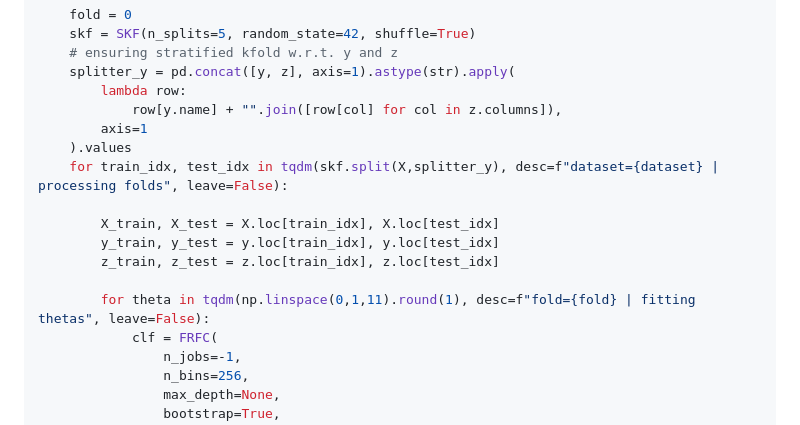
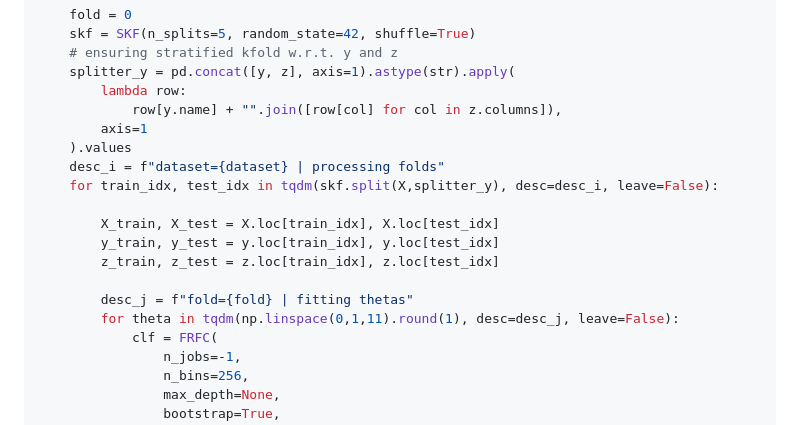
Before and after one commit to pereirabarataap/fair_tree_classifier, a Markdown page: README.md, the part around the change. GitHub-like rendering.

```diff
--- a/README.md
+++ b/README.md
@@ -31,13 +31,15 @@ for dataset in tqdm(datasets):
             row[y.name] + "".join([row[col] for col in z.columns]),
         axis=1
     ).values
-    for train_idx, test_idx in tqdm(skf.split(X,splitter_y), desc=f"dataset={dataset} | processing folds", leave=False):
+    desc_i = f"dataset={dataset} | processing folds"
+    for train_idx, test_idx in tqdm(skf.split(X,splitter_y), desc=desc_i, leave=False):
 
         X_train, X_test = X.loc[train_idx], X.loc[test_idx]
         y_train, y_test = y.loc[train_idx], y.loc[test_idx]
         z_train, z_test = z.loc[train_idx], z.loc[test_idx]
 
-        for theta in tqdm(np.linspace(0,1,11).round(1), desc=f"fold={fold} | fitting thetas", leave=False):
+        desc_j = f"fold={fold} | fitting thetas"
+        for theta in tqdm(np.linspace(0,1,11).round(1), desc=desc_j, leave=False):
             clf = FRFC(
                 n_jobs=-1,
                 n_bins=256,
```
